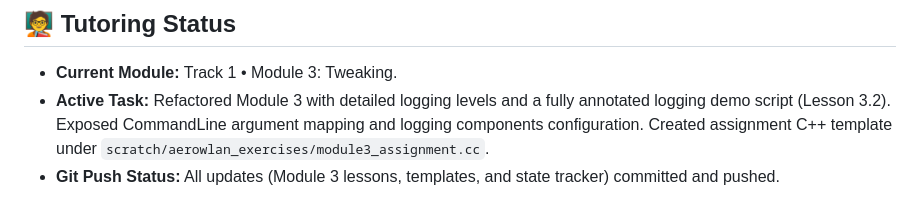
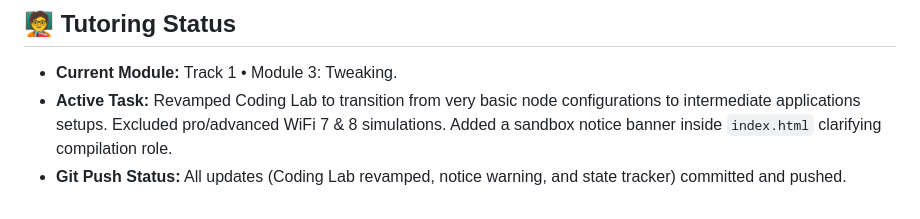
Before and after one commit to jaswanth-coder/TeslaNetSim, a Markdown page: agy.md, the part around the change. Drawn GitHub-style.

Commit message:
docs: Update agy.md logs for Coding Lab revamp

```diff
--- a/agy.md
+++ b/agy.md
@@ -43,5 +43,5 @@ All submissions written in the dashboard Coding Lab are saved in:
 
 ## 🧑‍🏫 Tutoring Status
 - **Current Module:** Track 1 • Module 3: Tweaking.
-- **Active Task:** Refactored Module 3 with detailed logging levels and a fully annotated logging demo script (Lesson 3.2). Exposed CommandLine argument mapping and logging components configuration. Created assignment C++ template under `scratch/aerowlan_exercises/module3_assignment.cc`.
-- **Git Push Status:** All updates (Module 3 lessons, templates, and state tracker) committed and pushed.
+- **Active Task:** Revamped Coding Lab to transition from very basic node configurations to intermediate applications setups. Excluded pro/advanced WiFi 7 & 8 simulations. Added a sandbox notice banner inside `index.html` clarifying compilation role.
+- **Git Push Status:** All updates (Coding Lab revamped, notice warning, and state tracker) committed and pushed.
```
